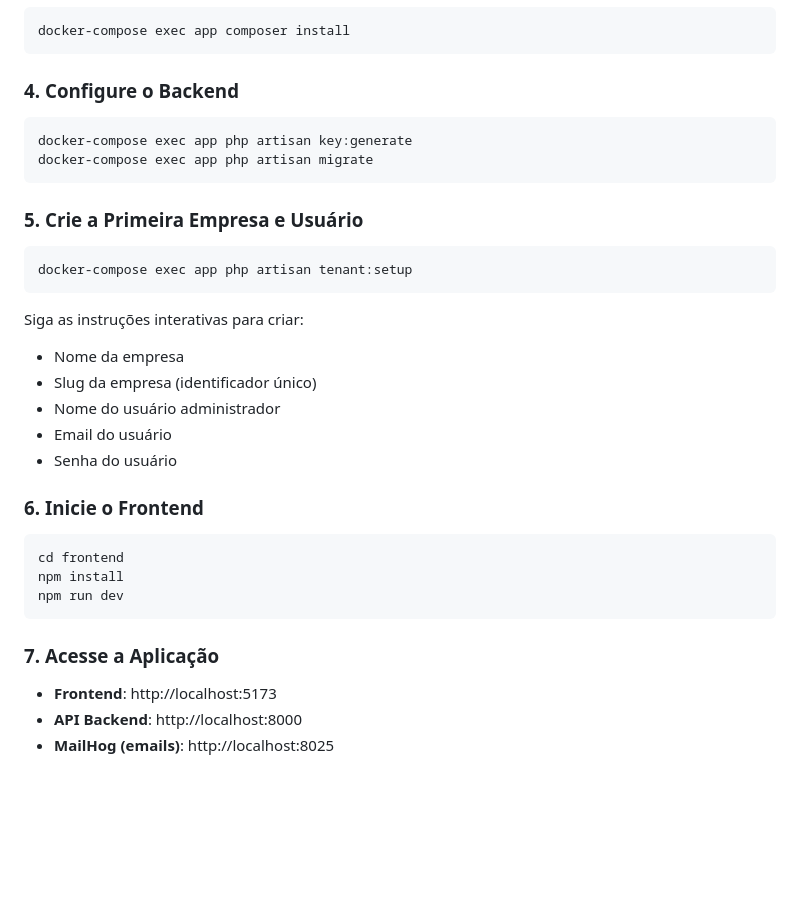
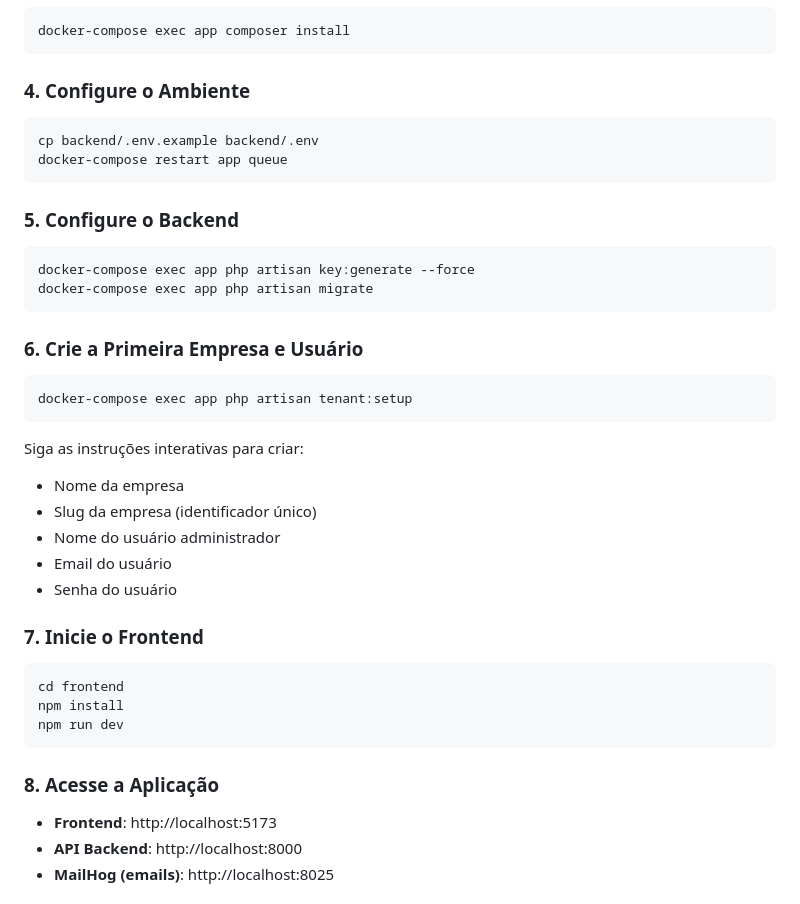
Before and after one commit to igoorcb/Todo-Multitenancy, a Markdown page: README.md, the part around the change. Rendered like a GitHub page; blank space fills up the shorter version.

Commit message:
fix: readme text

````diff
--- a/README.md
+++ b/README.md
@@ -84,14 +84,21 @@ Isso irá iniciar:
 docker-compose exec app composer install
 ```
 
-### 4. Configure o Backend
+### 4. Configure o Ambiente
 
 ```bash
-docker-compose exec app php artisan key:generate
+cp backend/.env.example backend/.env
+docker-compose restart app queue
+```
+
+### 5. Configure o Backend
+
+```bash
+docker-compose exec app php artisan key:generate --force
 docker-compose exec app php artisan migrate
 ```
 
-### 5. Crie a Primeira Empresa e Usuário
+### 6. Crie a Primeira Empresa e Usuário
 
 ```bash
 docker-compose exec app php artisan tenant:setup
@@ -105,7 +112,7 @@ Siga as instruções interativas para criar:
 - Email do usuário
 - Senha do usuário
 
-### 6. Inicie o Frontend
+### 7. Inicie o Frontend
 
 ```bash
 cd frontend
@@ -113,7 +120,7 @@ npm install
 npm run dev
 ```
 
-### 7. Acesse a Aplicação
+### 8. Acesse a Aplicação
 
 - **Frontend**: http://localhost:5173
 - **API Backend**: http://localhost:8000
````
